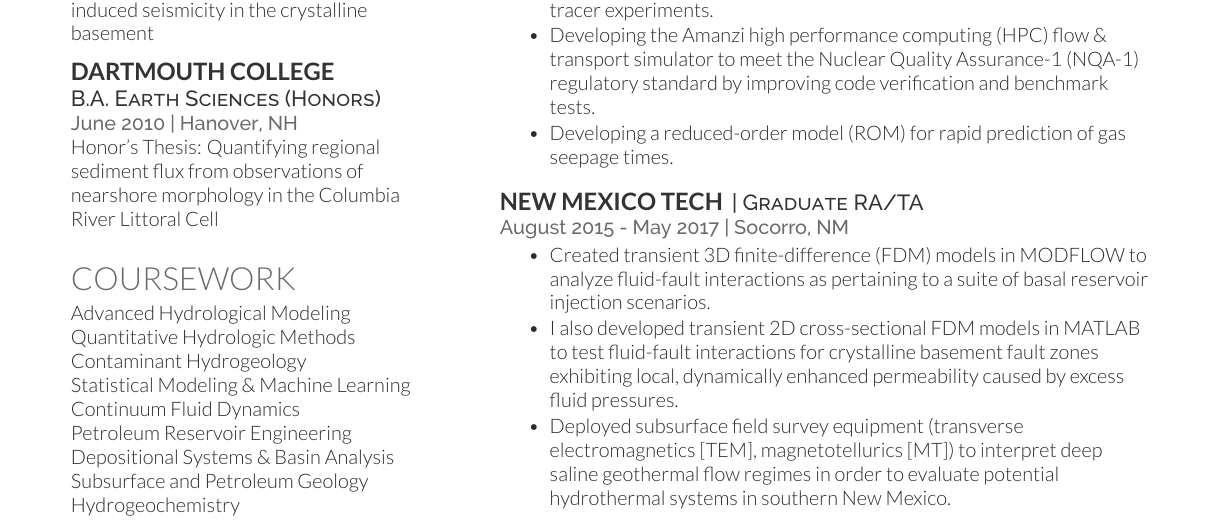
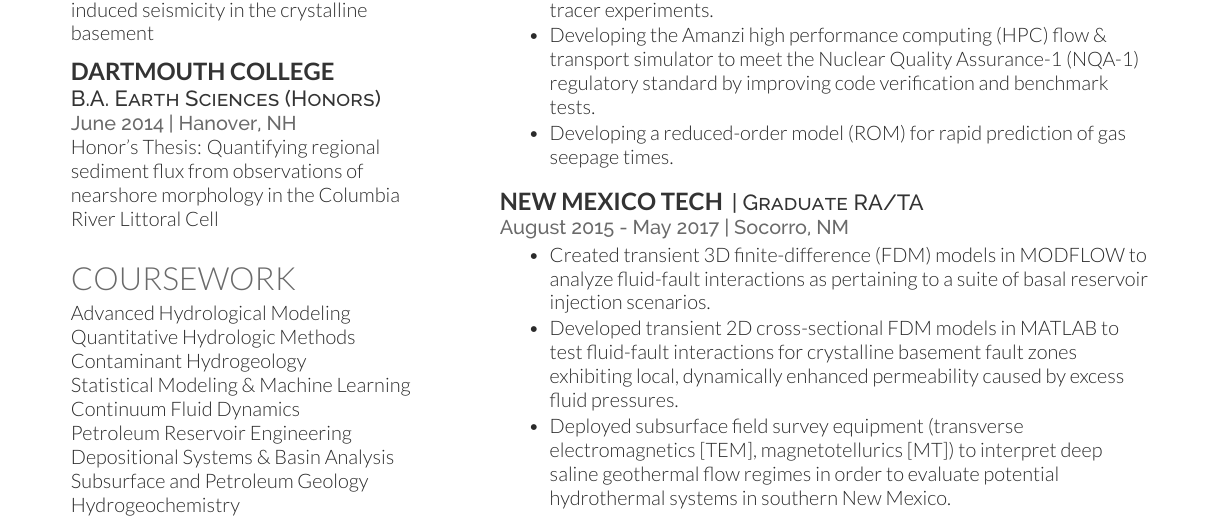
Before and after one commit to johnportiz14/resume, a LaTeX CV (john_ortiz_resume_onepage.tex): part of the page, cut so that both start at the same text. The pictures show the PDF file john_ortiz_resume_onepage.pdf that the author committed with the source.

Commit message:
Fix grad date, general wordsmithing

```diff
--- a/john_ortiz_resume_onepage.tex
+++ b/john_ortiz_resume_onepage.tex
@@ -32,7 +32,7 @@
 
 \subsection{Dartmouth College}
 \descript{B.A. Earth Sciences (Honors)}
-\location{June 2010 | Hanover, NH}
+\location{June 2014 | Hanover, NH}
 Honor's Thesis: Quantifying regional sediment flux from observations of nearshore morphology in the Columbia River Littoral Cell
 \sectionsep
 
@@ -128,7 +128,7 @@
 %\vspace{\topsep} % hacky fix for awkward extra vertical space
 \begin{tightemize}
 	\item Created transient 3D finite-difference (FDM) models in MODFLOW to analyze fluid-fault interactions as pertaining to a suite of basal reservoir injection scenarios.
-	\item I also developed transient 2D cross-sectional FDM models in MATLAB to test fluid-fault interactions for crystalline basement fault zones exhibiting local, dynamically enhanced permeability caused by excess fluid pressures.
+	\item Developed transient 2D cross-sectional FDM models in MATLAB to test fluid-fault interactions for crystalline basement fault zones exhibiting local, dynamically enhanced permeability caused by excess fluid pressures.
 	\item Deployed subsurface field survey equipment (transverse electromagnetics [TEM], magnetotellurics [MT]) to interpret deep saline geothermal flow regimes in order to evaluate potential hydrothermal systems in southern New Mexico.
 \end{tightemize}
 \sectionsep
```
Also changed, not shown: john_ortiz_resume_onepage.pdf, 2 other files.
